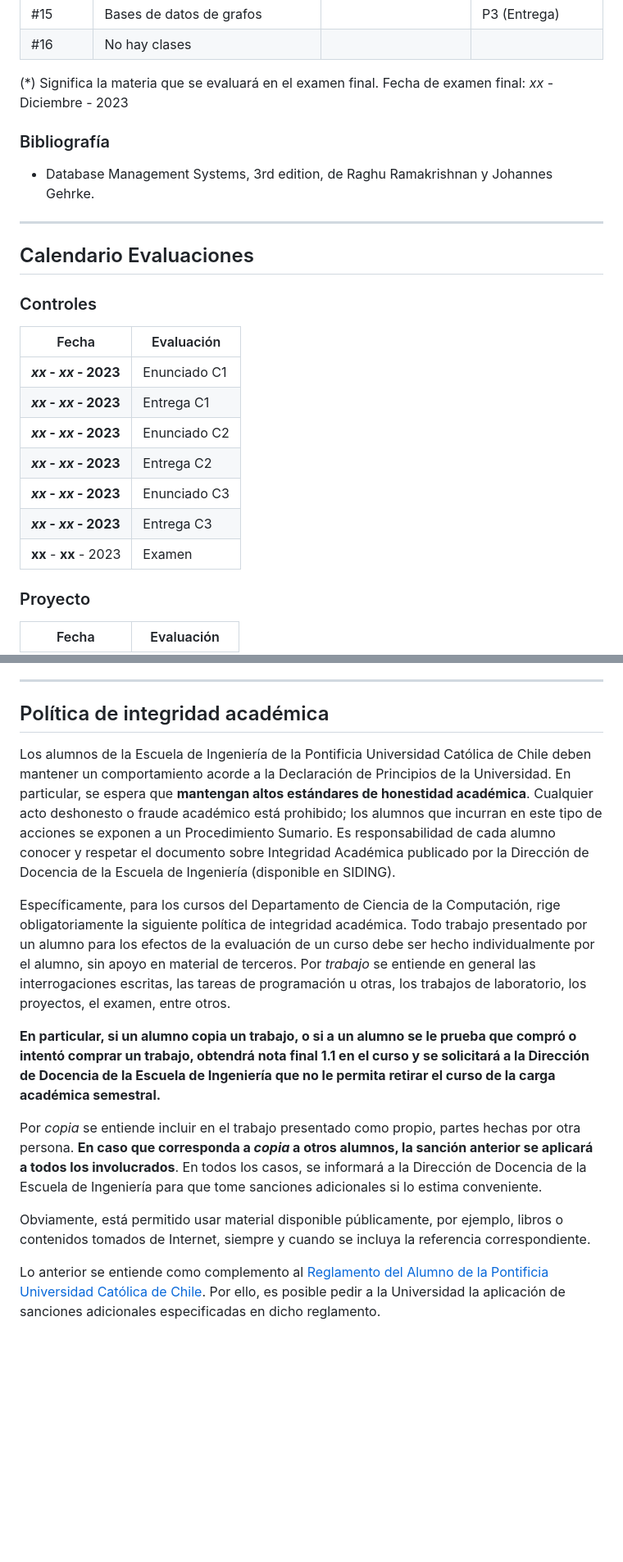
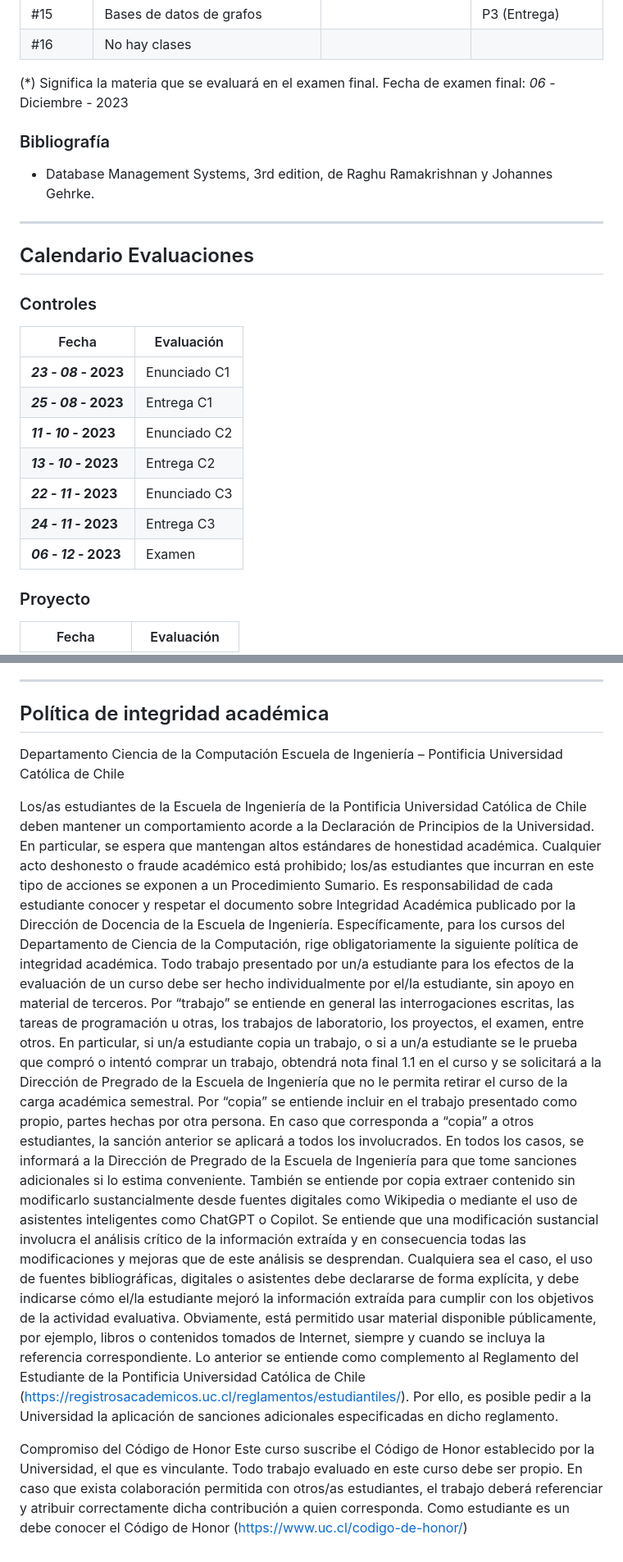
Before and after one commit to IIC2413/Syllabus-2023-2, a Markdown page: README.md, 2 parts joined by grey strips. Shown: that part at 82% size. GitHub-like rendering; blank space fills up the shorter version.

Commit message:
Se actualizan fechas de controles

```diff
--- a/README.md
+++ b/README.md
@@ -79,7 +77,7 @@ Semana	| Contenido clase						  |	Ayudantía | Evaluaciones
 #16     |No hay clases								  |     |
 
 
-(*) Significa la materia que se evaluará en el examen final. Fecha de examen final: *xx* - Diciembre - 2023
+(*) Significa la materia que se evaluará en el examen final. Fecha de examen final: *06* - Diciembre - 2023
 
 ### Bibliografía
 - Database Management Systems, 3rd edition, de Raghu Ramakrishnan y Johannes Gehrke.
@@ -92,13 +90,13 @@ Semana	| Contenido clase						  |	Ayudantía | Evaluaciones
 
 Fecha      | Evaluación
 -----------|------------
-***xx* - *xx* - 2023**  | Enunciado C1
-***xx* - *xx* - 2023** | Entrega C1
-***xx* - *xx* - 2023**  | Enunciado C2
-***xx* - *xx* - 2023**  | Entrega C2
-***xx* - *xx* - 2023**   | Enunciado C3
-***xx* - *xx* - 2023**  | Entrega C3
-**xx** - **xx** - 2023  | Examen
+***23* - *08* - 2023**  | Enunciado C1
+***25* - *08* - 2023** | Entrega C1
+***11* - *10* - 2023**  | Enunciado C2
+***13* - *10* - 2023**  | Entrega C2
+***22* - *11* - 2023**   | Enunciado C3
+***24* - *11* - 2023**  | Entrega C3
+***06* - *12* - 2023**  | Examen
 
 
 ### Proyecto
@@ -152,17 +150,16 @@ Una vez resuelto el problema, da las **gracias** y **cierra el issue**.
 ---
 
 ## Política de integridad académica
+Departamento Ciencia de la Computación
+Escuela de Ingeniería – Pontificia Universidad Católica de Chile
 
-Los alumnos de la Escuela de Ingeniería de la Pontificia Universidad Católica de Chile deben mantener un comportamiento acorde a la Declaración de Principios de la Universidad.  En particular, se espera que **mantengan altos estándares de honestidad académica**.  Cualquier acto deshonesto o fraude académico está prohibido; los alumnos que incurran en este tipo de acciones se exponen a un Procedimiento Sumario. Es responsabilidad de cada alumno conocer y respetar el documento sobre Integridad Académica publicado por la Dirección de Docencia de la Escuela de Ingeniería (disponible en SIDING).
+Los/as estudiantes de la Escuela de Ingeniería de la Pontificia Universidad Católica de Chile deben mantener un comportamiento acorde a la Declaración de Principios de la Universidad.  En particular, se espera que mantengan altos estándares de honestidad académica.  Cualquier acto deshonesto o fraude académico está prohibido; los/as estudiantes que incurran en este tipo de acciones se exponen a un Procedimiento Sumario. Es responsabilidad de cada estudiante conocer y respetar el documento sobre Integridad Académica publicado por la Dirección de Docencia de la Escuela de Ingeniería.
+Específicamente, para los cursos del Departamento de Ciencia de la Computación, rige obligatoriamente la siguiente política de integridad académica. Todo trabajo presentado por un/a estudiante para los efectos de la evaluación de un curso debe ser hecho individualmente por el/la estudiante, sin apoyo en material de terceros.  Por “trabajo” se entiende en general las interrogaciones escritas, las tareas de programación u otras, los trabajos de laboratorio, los proyectos, el examen, entre otros.
+En particular, si un/a estudiante copia un trabajo, o si a un/a estudiante se le prueba que compró o intentó comprar un trabajo, obtendrá nota final 1.1 en el curso y se solicitará a la Dirección de Pregrado de la Escuela de Ingeniería que no le permita retirar el curso de la carga académica semestral.
+Por “copia” se entiende incluir en el trabajo presentado como propio, partes hechas por otra persona. En caso que corresponda a “copia” a otros estudiantes, la sanción anterior se aplicará a todos los involucrados.  En todos los casos, se informará a la Dirección de Pregrado de la Escuela de Ingeniería para que tome sanciones adicionales si lo estima conveniente.
+También se entiende por copia extraer contenido sin modificarlo sustancialmente desde fuentes digitales como Wikipedia o mediante el uso de asistentes inteligentes como ChatGPT o Copilot. Se entiende que una modificación sustancial involucra el análisis crítico de la información extraída y en consecuencia todas las modificaciones y mejoras que de este análisis se desprendan. Cualquiera sea el caso, el uso de fuentes bibliográficas, digitales o asistentes debe declararse de forma explícita, y debe indicarse cómo el/la estudiante mejoró la información extraída para cumplir con los objetivos de la actividad evaluativa.
+Obviamente, está permitido usar material disponible públicamente, por ejemplo, libros o contenidos tomados de Internet, siempre y cuando se incluya la referencia correspondiente.
+Lo anterior se entiende como complemento al Reglamento del Estudiante de la Pontificia Universidad Católica de Chile (https://registrosacademicos.uc.cl/reglamentos/estudiantiles/).  Por ello, es posible pedir a la Universidad la aplicación de sanciones adicionales especificadas en dicho reglamento.
 
-Específicamente, para los cursos del Departamento de Ciencia de la Computación, rige obligatoriamente la siguiente política de integridad académica. Todo trabajo presentado por un alumno para los efectos de la evaluación de un curso debe ser hecho individualmente por el alumno, sin apoyo en material de terceros.  Por _trabajo_ se entiende en general las interrogaciones escritas, las tareas de programación u otras, los trabajos de laboratorio, los proyectos, el examen, entre otros.
-
-**En particular, si un alumno copia un trabajo, o si a un alumno se le prueba que compró o intentó comprar un trabajo, obtendrá nota final 1.1 en el curso y se solicitará a la Dirección de Docencia de la Escuela de Ingeniería que no le permita retirar el curso de la carga académica semestral.**
-
-Por _copia_ se entiende incluir en el trabajo presentado como propio, partes hechas por otra persona.  **En caso que corresponda a _copia_ a otros alumnos, la sanción anterior se aplicará a todos los involucrados**.  En todos los casos, se informará a la Dirección de Docencia de la Escuela de Ingeniería para que tome sanciones adicionales si lo estima conveniente.
-
-Obviamente, está permitido usar material disponible públicamente, por ejemplo, libros o contenidos tomados de Internet, siempre y cuando se incluya la referencia correspondiente.
-
-Lo anterior se entiende como complemento al [Reglamento del Alumno de la Pontificia Universidad Católica de Chile].  Por ello, es posible pedir a la Universidad la aplicación de sanciones adicionales especificadas en dicho reglamento.
-
-[Reglamento del Alumno de la Pontificia Universidad Católica de Chile]: http://admisionyregistros.uc.cl/alumnos/informacion-academica/reglamentos-estudiantiles
+Compromiso del Código de Honor
+Este curso suscribe el Código de Honor establecido por la Universidad, el que es vinculante.  Todo trabajo evaluado en este curso debe ser propio. En caso que exista colaboración permitida con otros/as estudiantes, el trabajo deberá referenciar y atribuir correctamente dicha contribución a quien corresponda. Como estudiante es un debe conocer el Código de Honor (https://www.uc.cl/codigo-de-honor/)
```
Also changed, not shown: other parts of README.md (+1 -3 lines).
